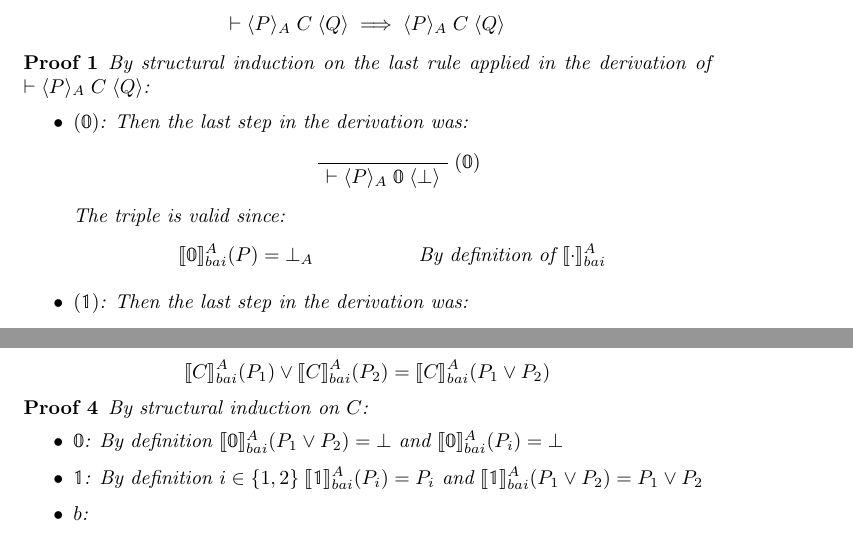
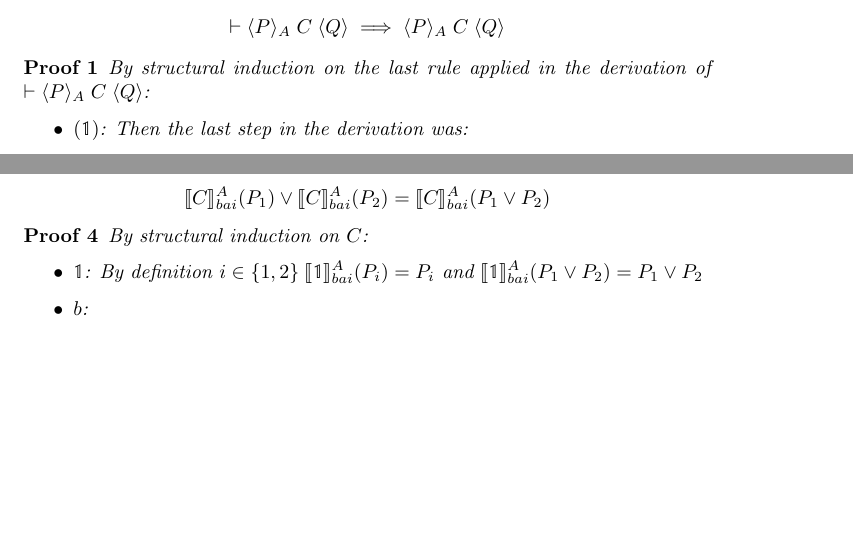
Before and after one commit to AlecsFerra/MSc-Thesis, a LaTeX document (notes/abstract_hoare_logic.tex): two parts of pages 4 and 8 of 11 before the commit and two parts of pages 4 and 7 of 10 after it, joined at a grey line, cut so that both start at the same text, the shorter picture padded with empty space. Compiled offline with pdfLaTeX.

Commit message:
Removed 1 from the base commands

```diff
--- a/notes/abstract_hoare_logic.tex
+++ b/notes/abstract_hoare_logic.tex
@@ -283,20 +283,20 @@ Reasoning about probrams bla bla bla
         By structural induction on the last rule applied in the derivation of
         $\vdash \atriple{P}{C}{Q}$:
         \begin{itemize}
-            \item $(\mathbb{0})$:
-                Then the last step in the derivation was:
-                \begin{prooftree}
-                    \AxiomC{$ $}
-                    \RightLabel{$(\mathbb{0})$}
-                    \UnaryInfC{$\vdash
-                        \atriple{P}{\mathbb{0}}{\bot}$}
-                \end{prooftree}
+            %\item $(\mathbb{0})$:
+            %    Then the last step in the derivation was:
+            %    \begin{prooftree}
+            %        \AxiomC{$ $}
+            %        \RightLabel{$(\mathbb{0})$}
+            %        \UnaryInfC{$\vdash
+            %            \atriple{P}{\mathbb{0}}{\bot}$}
+            %    \end{prooftree}
 
-                The triple is valid since:
-                \begin{align*}
-                    \bsem{\mathbb{0}}(P)
-                        &= \bot_A &\text{By definition of $\bsem{\cdot}$}
-                \end{align*}
+            %    The triple is valid since:
+            %    \begin{align*}
+            %        \bsem{\mathbb{0}}(P)
+            %            &= \bot_A &\text{By definition of $\bsem{\cdot}$}
+            %    \end{align*}
 
             \item $(\mathbb{1})$:
                 Then the last step in the derivation was:
@@ -594,9 +594,9 @@ Reasoning about probrams bla bla bla
     \begin{proofs}
         By structural induction on $C$:
         \begin{itemize}
-            \item $\mathbb{0}$:
-                By definition $\bsem{\mathbb{0}}(P_1 \lor P_2) = \bot$
-                and $\bsem{\mathbb{0}}(P_i) = \bot$
+            %\item $\mathbb{0}$:
+            %    By definition $\bsem{\mathbb{0}}(P_1 \lor P_2) = \bot$
+            %    and $\bsem{\mathbb{0}}(P_i) = \bot$
 
             \item $\mathbb{1}$:
                 By definition $i \in \{1, 2\} \; \bsem{\mathbb{1}}(P_i) = P_i$
```
Also changed, not shown: notes/abstract_hoare_logic.pdf, notes/abstract_hoare_logic.tex (32 more changed lines).
